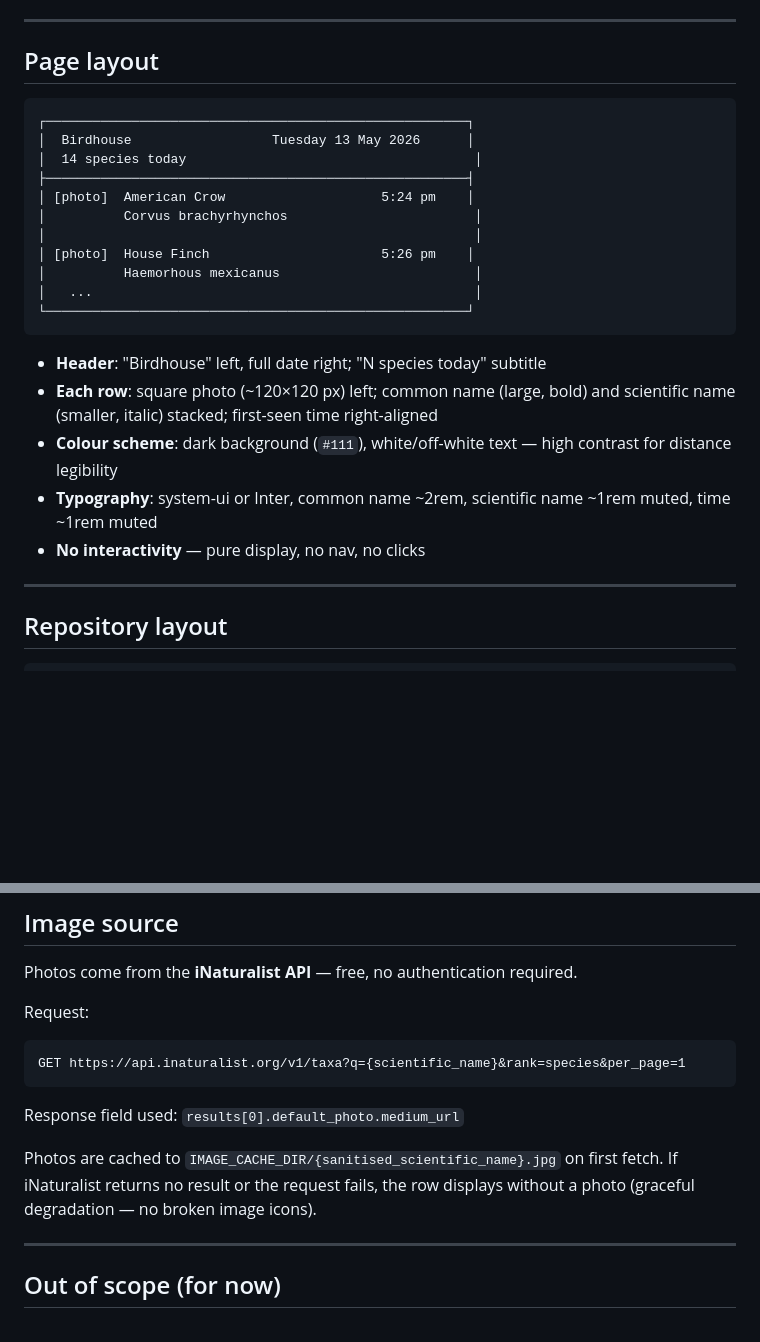
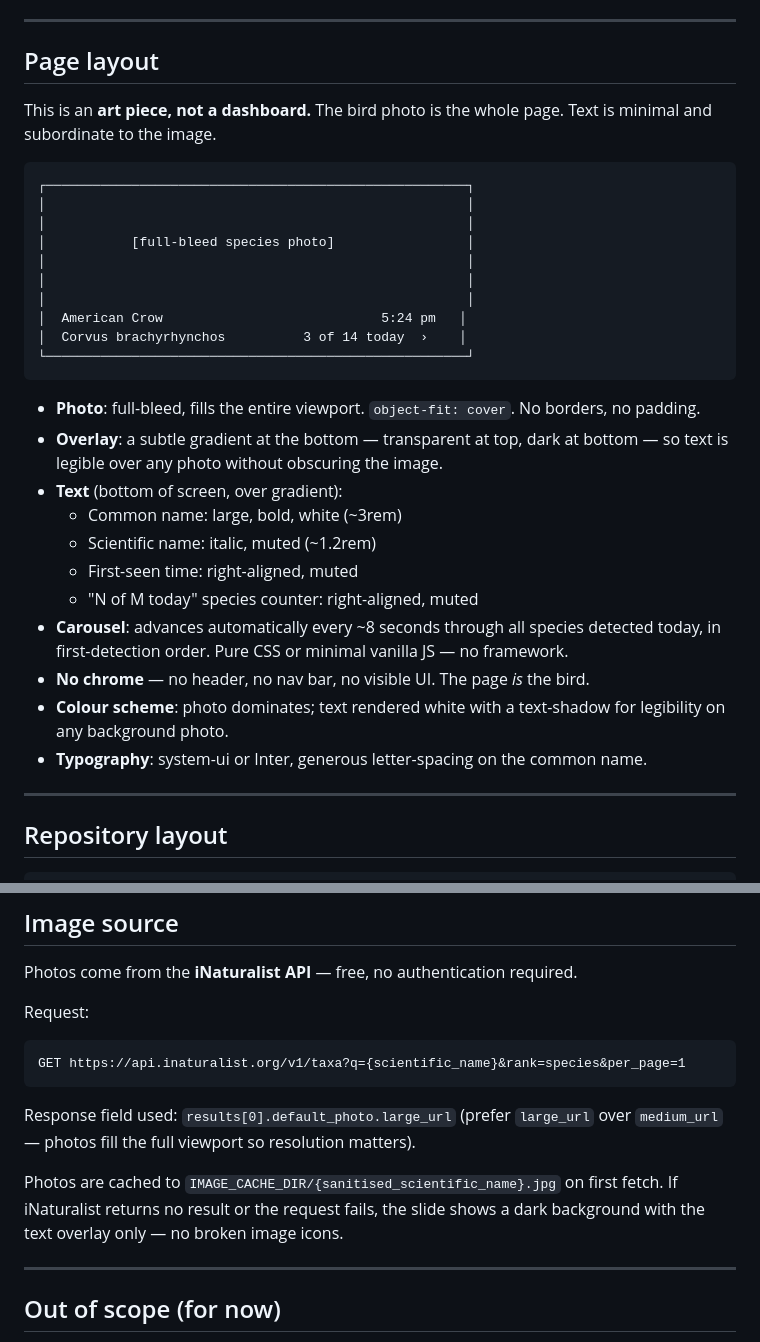
Before and after one commit to danhon/Birdhouse, a Markdown page: PROJECT.md, 2 parts joined by grey strips. Drawn GitHub-style; blank space fills up the shorter version.

Commit message:
docs: redesign as full-bleed photo carousel art piece
Replace table/list layout with a full-viewport carousel:
- One bird fills the entire screen at a time
- Auto-advances every ~8 seconds through species in first-detection order
- Minimal text overlay (common name, scientific name, time, counter)
  on a bottom gradient, subordinate to the photo
- Use large_url from iNaturalist for full-bleed resolution

Co-Authored-By: Claude Sonnet 4.6 <noreply@anthropic.com>

````diff
--- a/PROJECT.md
+++ b/PROJECT.md
@@ -42,25 +42,32 @@ BirdNET-Go API ──poll every 60s──► Birdhouse (Flask)
 
 ## Page layout
 
+This is an **art piece, not a dashboard.** The bird photo is the whole page. Text is minimal and subordinate to the image.
+
 ```
 ┌──────────────────────────────────────────────────────┐
-│  Birdhouse                  Tuesday 13 May 2026      │
-│  14 species today                                     │
-├──────────────────────────────────────────────────────┤
-│ [photo]  American Crow                    5:24 pm    │
-│          Corvus brachyrhynchos                        │
-│                                                       │
-│ [photo]  House Finch                      5:26 pm    │
-│          Haemorhous mexicanus                         │
-│   ...                                                 │
+│                                                      │
+│                                                      │
+│           [full-bleed species photo]                 │
+│                                                      │
+│                                                      │
+│                                                      │
+│  American Crow                            5:24 pm   │
+│  Corvus brachyrhynchos          3 of 14 today  ›    │
 └──────────────────────────────────────────────────────┘
 ```
 
-- **Header**: "Birdhouse" left, full date right; "N species today" subtitle
-- **Each row**: square photo (~120×120 px) left; common name (large, bold) and scientific name (smaller, italic) stacked; first-seen time right-aligned
-- **Colour scheme**: dark background (`#111`), white/off-white text — high contrast for distance legibility
-- **Typography**: system-ui or Inter, common name ~2rem, scientific name ~1rem muted, time ~1rem muted
-- **No interactivity** — pure display, no nav, no clicks
+- **Photo**: full-bleed, fills the entire viewport. `object-fit: cover`. No borders, no padding.
+- **Overlay**: a subtle gradient at the bottom — transparent at top, dark at bottom — so text is legible over any photo without obscuring the image.
+- **Text** (bottom of screen, over gradient):
+  - Common name: large, bold, white (~3rem)
+  - Scientific name: italic, muted (~1.2rem)
+  - First-seen time: right-aligned, muted
+  - "N of M today" species counter: right-aligned, muted
+- **Carousel**: advances automatically every ~8 seconds through all species detected today, in first-detection order. Pure CSS or minimal vanilla JS — no framework.
+- **No chrome** — no header, no nav bar, no visible UI. The page *is* the bird.
+- **Colour scheme**: photo dominates; text rendered white with a text-shadow for legibility on any background photo.
+- **Typography**: system-ui or Inter, generous letter-spacing on the common name.
 
 ---
 
@@ -187,9 +194,9 @@ Request:
 GET https://api.inaturalist.org/v1/taxa?q={scientific_name}&rank=species&per_page=1
 ```
 
-Response field used: `results[0].default_photo.medium_url`
+Response field used: `results[0].default_photo.large_url` (prefer `large_url` over `medium_url` — photos fill the full viewport so resolution matters).
 
-Photos are cached to `IMAGE_CACHE_DIR/{sanitised_scientific_name}.jpg` on first fetch. If iNaturalist returns no result or the request fails, the row displays without a photo (graceful degradation — no broken image icons).
+Photos are cached to `IMAGE_CACHE_DIR/{sanitised_scientific_name}.jpg` on first fetch. If iNaturalist returns no result or the request fails, the slide shows a dark background with the text overlay only — no broken image icons.
 
 ---
 
````
